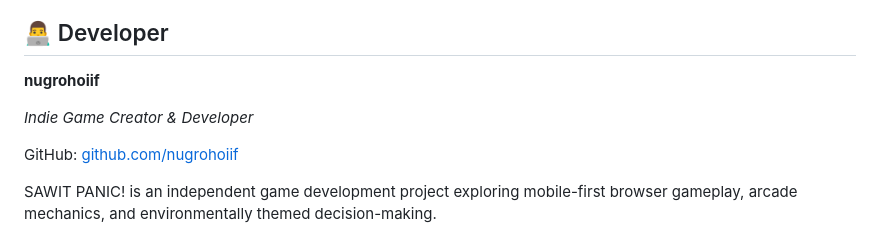
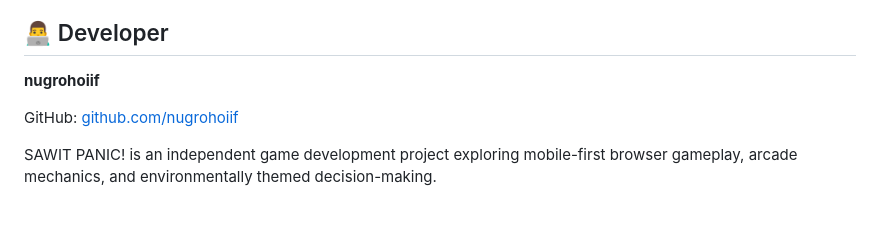
Before and after one commit to nugrohoiif/Sawit-Panic-Mini-Game, a Markdown page: README.md, the part around the change. GitHub-like rendering; blank space fills up the shorter version.

Commit message:
Update developer section in README
Removed the job title from the developer section.

```diff
--- a/README.md
+++ b/README.md
@@ -260,8 +260,6 @@ Automated browser testing is used during development. Additional real-device tes
 
 **nugrohoiif**
 
-*Indie Game Creator & Developer*
-
 GitHub: [github.com/nugrohoiif](https://github.com/nugrohoiif)
 
 SAWIT PANIC! is an independent game development project exploring mobile-first browser gameplay, arcade mechanics, and environmentally themed decision-making.
```
